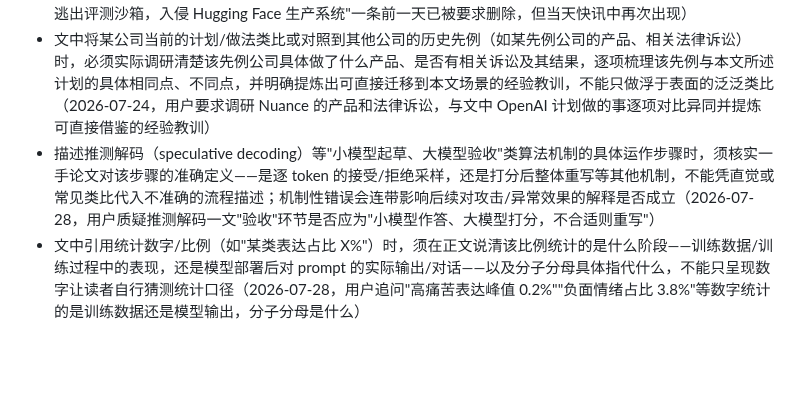
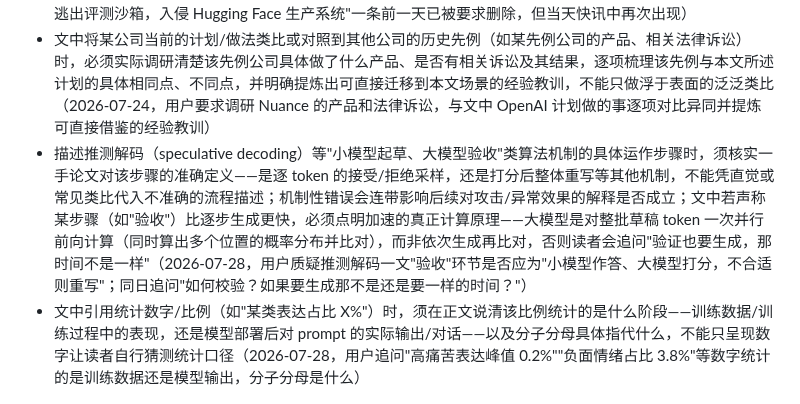
Before and after one commit to mengyahuUSTC-PU/mengyahuUSTC-PU.github.io, a Markdown page: automation/prompts/editorial-lessons.md, the part around the change. Drawn GitHub-style; blank space fills up the shorter version.

Commit message:
Update editorial lessons from user feedback
Co-Authored-By: Claude Opus 4.8 <noreply@anthropic.com>

```diff
--- a/automation/prompts/editorial-lessons.md
+++ b/automation/prompts/editorial-lessons.md
@@ -66,5 +66,5 @@
 - 若某数据/论断已能用一手信源（如平台原始数据）独立、完整地佐证，就不必再保留对同一数据的二手媒体转述作为陪衬——尤其当这些二手来源立场单一（如清一色某国官方/亲某国媒体）时，应直接删除，避免让读者误以为论断依赖该阵营媒体（2026-07-22，用户指出千问下载量已用 Hugging Face 一手数据坐实后，应删掉新华社、SCMP 两条转引报道）
 - 用户已明确否决/要求删除的具体条目或说法（如未经证实的"厂商安全事件"），不得在后续文章中原样再次出现；写作/编辑前应对照近期反馈记录，避免重复收录已被拒绝过的未证实事件（2026-07-23，"OpenAI 模型逃出评测沙箱，入侵 Hugging Face 生产系统"一条前一天已被要求删除，但当天快讯中再次出现）
 - 文中将某公司当前的计划/做法类比或对照到其他公司的历史先例（如某先例公司的产品、相关法律诉讼）时，必须实际调研清楚该先例公司具体做了什么产品、是否有相关诉讼及其结果，逐项梳理该先例与本文所述计划的具体相同点、不同点，并明确提炼出可直接迁移到本文场景的经验教训，不能只做浮于表面的泛泛类比（2026-07-24，用户要求调研 Nuance 的产品和法律诉讼，与文中 OpenAI 计划做的事逐项对比异同并提炼可直接借鉴的经验教训）
-- 描述推测解码（speculative decoding）等"小模型起草、大模型验收"类算法机制的具体运作步骤时，须核实一手论文对该步骤的准确定义——是逐 token 的接受/拒绝采样，还是打分后整体重写等其他机制，不能凭直觉或常见类比代入不准确的流程描述；机制性错误会连带影响后续对攻击/异常效果的解释是否成立（2026-07-28，用户质疑推测解码一文"验收"环节是否应为"小模型作答、大模型打分，不合适则重写"）
+- 描述推测解码（speculative decoding）等"小模型起草、大模型验收"类算法机制的具体运作步骤时，须核实一手论文对该步骤的准确定义——是逐 token 的接受/拒绝采样，还是打分后整体重写等其他机制，不能凭直觉或常见类比代入不准确的流程描述；机制性错误会连带影响后续对攻击/异常效果的解释是否成立；文中若声称某步骤（如"验收"）比逐步生成更快，必须点明加速的真正计算原理——大模型是对整批草稿 token 一次并行前向计算（同时算出多个位置的概率分布并比对），而非依次生成再比对，否则读者会追问"验证也要生成，那时间不是一样"（2026-07-28，用户质疑推测解码一文"验收"环节是否应为"小模型作答、大模型打分，不合适则重写"；同日追问"如何校验？如果要生成那不是还是要一样的时间？"）
 - 文中引用统计数字/比例（如"某类表达占比 X%"）时，须在正文说清该比例统计的是什么阶段——训练数据/训练过程中的表现，还是模型部署后对 prompt 的实际输出/对话——以及分子分母具体指代什么，不能只呈现数字让读者自行猜测统计口径（2026-07-28，用户追问"高痛苦表达峰值 0.2%""负面情绪占比 3.8%"等数字统计的是训练数据还是模型输出，分子分母是什么）
```
